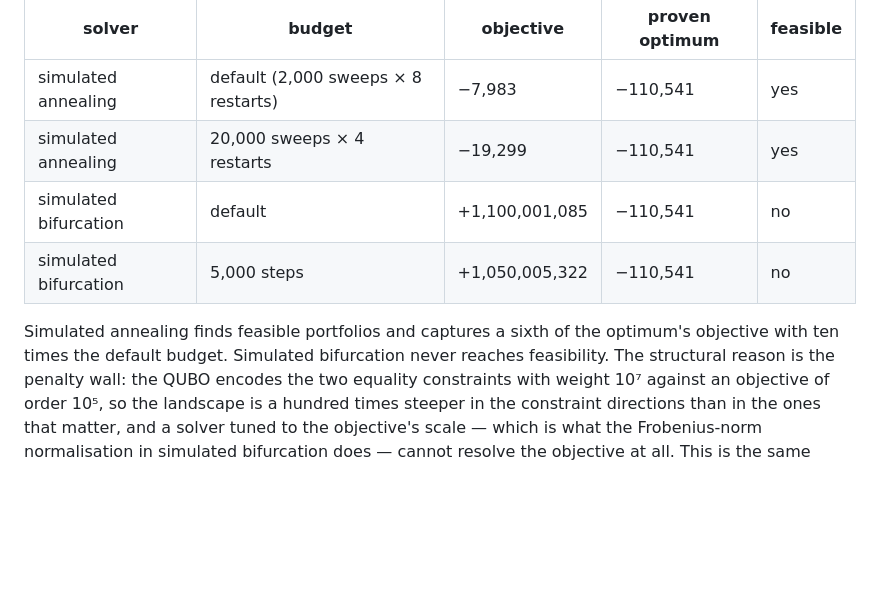
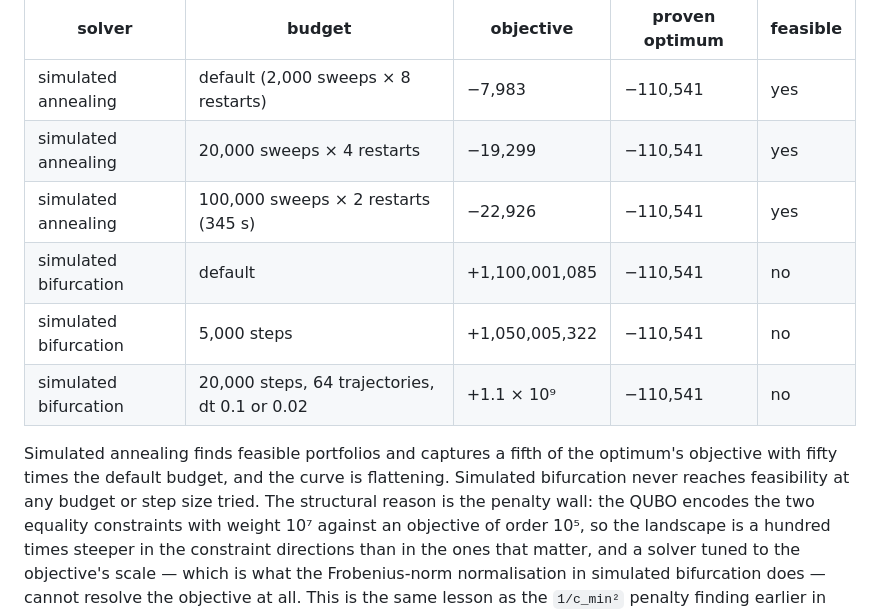
Before and after one commit to Yunanomouse/Token, a Markdown page: docs/quantum_trading.md, the part around the change. Drawn GitHub-style; blank space fills up the shorter version.

Commit message:
Record the long-budget QOBLIB solver runs
Simulated annealing at fifty times the default budget reaches -22,926
against the proven -110,541 and the curve is flattening; simulated
bifurcation stays infeasible at 20,000 steps with 64 trajectories at
either step size tried.

Co-Authored-By: Claude Fable 5.1 <noreply@anthropic.com>
Claude-Session: https://claude.ai/code/session_01YGbFt6HxyyWqcthNkFRgze

```diff
--- a/docs/quantum_trading.md
+++ b/docs/quantum_trading.md
@@ -771,12 +771,15 @@ scale, and against an external answer.
 |---|---|---|---|---|
 | simulated annealing | default (2,000 sweeps × 8 restarts) | −7,983 | −110,541 | yes |
 | simulated annealing | 20,000 sweeps × 4 restarts | −19,299 | −110,541 | yes |
+| simulated annealing | 100,000 sweeps × 2 restarts (345 s) | −22,926 | −110,541 | yes |
 | simulated bifurcation | default | +1,100,001,085 | −110,541 | no |
 | simulated bifurcation | 5,000 steps | +1,050,005,322 | −110,541 | no |
+| simulated bifurcation | 20,000 steps, 64 trajectories, dt 0.1 or 0.02 | +1.1 × 10⁹ | −110,541 | no |
 
-Simulated annealing finds feasible portfolios and captures a sixth of the
-optimum's objective with ten times the default budget.  Simulated
-bifurcation never reaches feasibility.  The structural reason is the
+Simulated annealing finds feasible portfolios and captures a fifth of the
+optimum's objective with fifty times the default budget, and the curve is
+flattening.  Simulated bifurcation never reaches feasibility at any budget
+or step size tried.  The structural reason is the
 penalty wall: the QUBO encodes the two equality constraints with weight
 10⁷ against an objective of order 10⁵, so the landscape is a hundred times
 steeper in the constraint directions than in the ones that matter, and a
```
